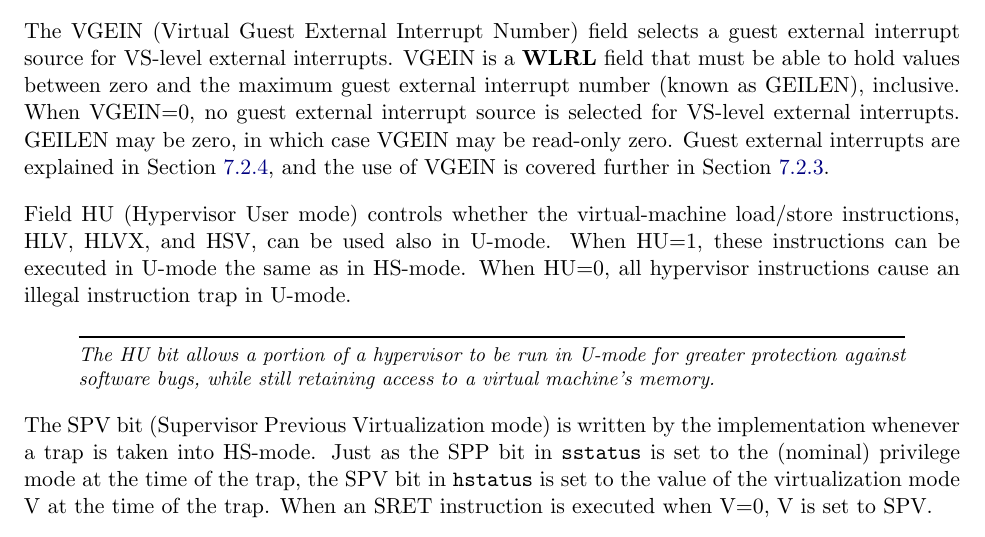
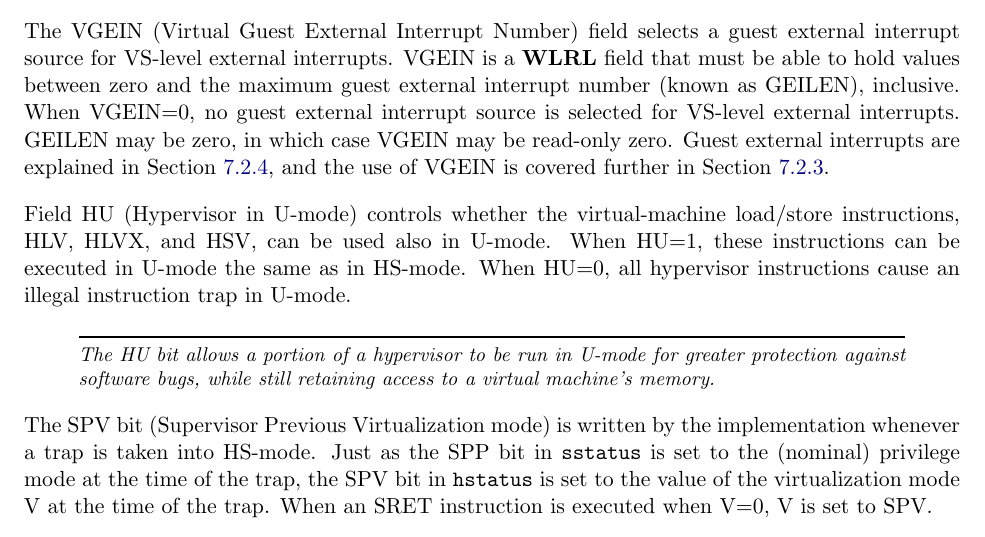
Before and after one commit to riscv/riscv-isa-manual, a LaTeX thesis (src/riscv-privileged.tex, which reads src/hypervisor.tex): part of page 112 of 147, cut so that both start at the same text. Compiled offline with pdfLaTeX.

Commit message:
Rename hstatus.HU (#770)

```diff
--- a/src/hypervisor.tex
+++ b/src/hypervisor.tex
@@ -298,7 +298,7 @@ Guest external interrupts are explained in
 Section~\ref{sec:hgeinterruptregs}, and the use of VGEIN is covered
 further in Section~\ref{sec:hinterruptregs}.
 
-Field HU (Hypervisor User mode) controls whether the virtual-machine
+Field HU (Hypervisor in U-mode) controls whether the virtual-machine
 load/store instructions, HLV, HLVX, and HSV, can be used also in U-mode.
 When HU=1, these instructions can be executed in U-mode the same as in
 HS-mode.
```
